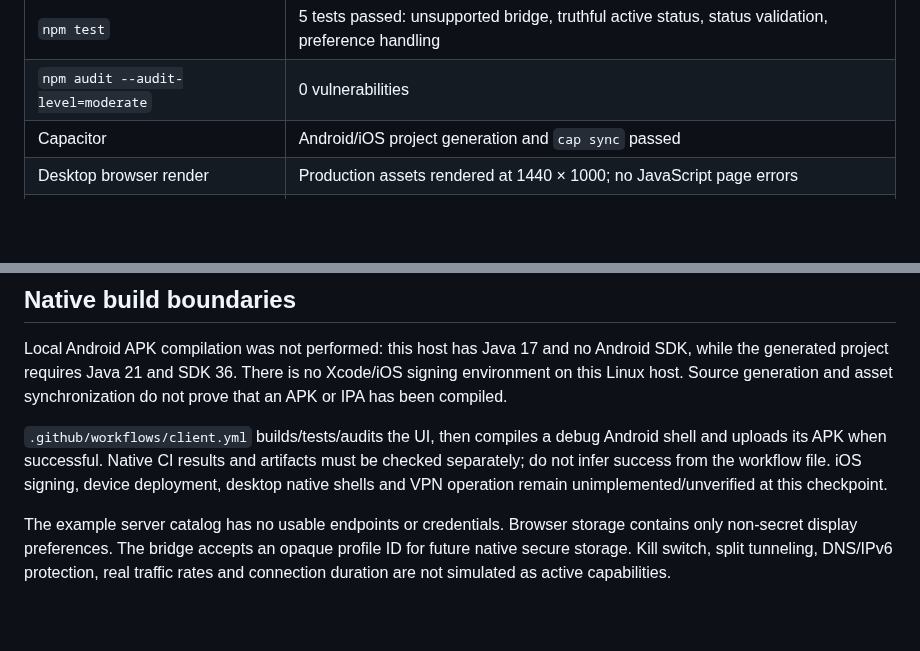
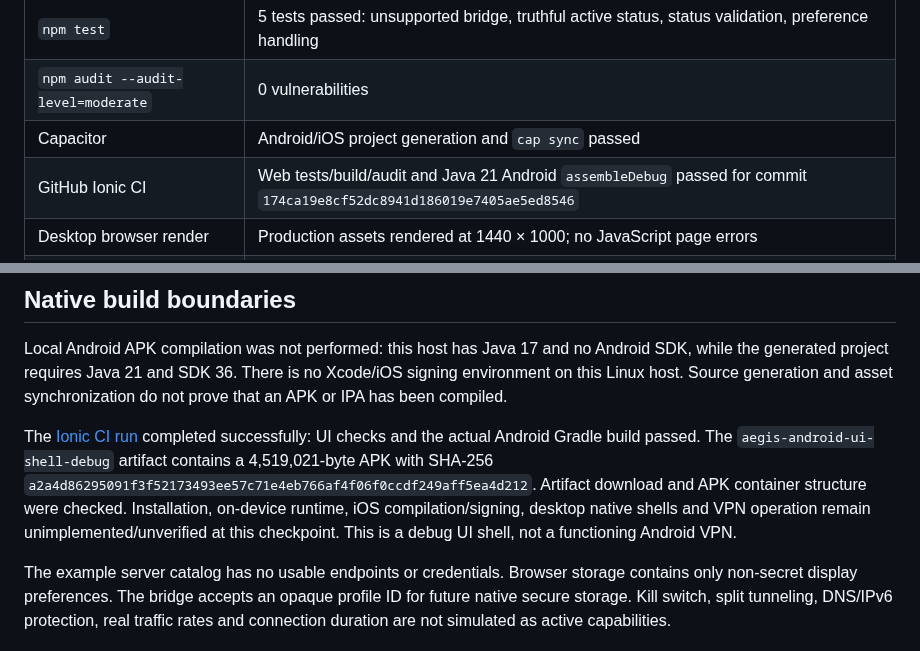
Before and after one commit to webar4i/aegis-protocol, a Markdown page: docs/CLIENT_VALIDATION.md, 2 parts joined by grey strips. GitHub-like rendering; blank space fills up the shorter version.

```diff
--- a/docs/CLIENT_VALIDATION.md
+++ b/docs/CLIENT_VALIDATION.md
@@ -14,6 +14,7 @@ not contain a native VPN plugin or forward IP packets.
 | `npm test` | 5 tests passed: unsupported bridge, truthful active status, status validation, preference handling |
 | `npm audit --audit-level=moderate` | 0 vulnerabilities |
 | Capacitor | Android/iOS project generation and `cap sync` passed |
+| GitHub Ionic CI | Web tests/build/audit and Java 21 Android `assembleDebug` passed for commit `174ca19e8cf52dc8941d186019e7405ae5ed8546` |
 | Desktop browser render | Production assets rendered at 1440 × 1000; no JavaScript page errors |
 | Mobile browser render | Production assets rendered at 390 × 844; horizontal scroll width equals viewport width |
 | Connection control | Opens the honest unavailable-module dialog; no connected/protected state is manufactured |
@@ -40,11 +41,14 @@ Android SDK, while the generated project requires Java 21 and SDK 36. There is
 no Xcode/iOS signing environment on this Linux host. Source generation and
 asset synchronization do not prove that an APK or IPA has been compiled.
 
-`.github/workflows/client.yml` builds/tests/audits the UI, then compiles a debug
-Android shell and uploads its APK when successful. Native CI results and
-artifacts must be checked separately; do not infer success from the workflow
-file. iOS signing, device deployment, desktop native shells and VPN operation
-remain unimplemented/unverified at this checkpoint.
+The [Ionic CI run](https://github.com/webar4i/aegis-protocol/actions/runs/39575619412)
+completed successfully: UI checks and the actual Android Gradle build passed.
+The `aegis-android-ui-shell-debug` artifact contains a 4,519,021-byte APK with
+SHA-256 `a2a4d86295091f3f52173493ee57c71e4eb766af4f06f0ccdf249aff5ea4d212`.
+Artifact download and APK container structure were checked. Installation,
+on-device runtime, iOS compilation/signing, desktop native shells and VPN
+operation remain unimplemented/unverified at this checkpoint. This is a debug
+UI shell, not a functioning Android VPN.
 
 The example server catalog has no usable endpoints or credentials. Browser
 storage contains only non-secret display preferences. The bridge accepts an
```
Also changed, not shown: README.md (+4 -0 lines), docs/previews/desktop.jpg (added), docs/previews/mobile.jpg (added).
